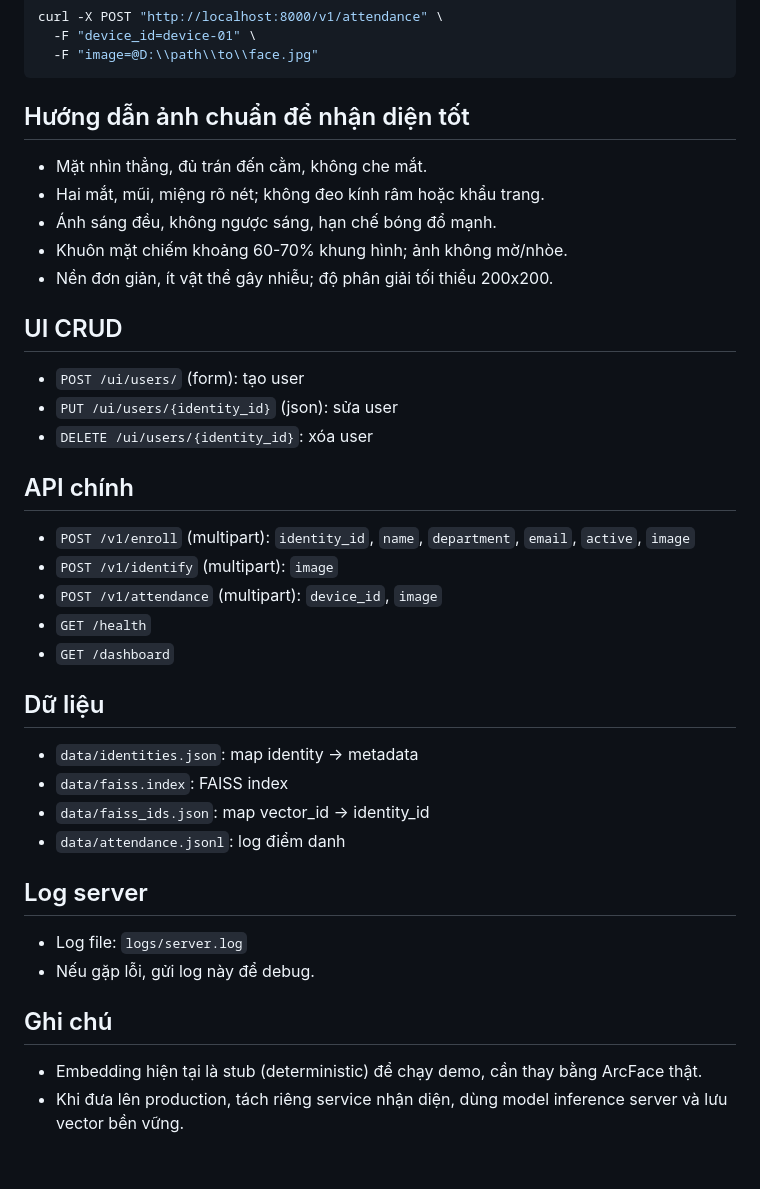
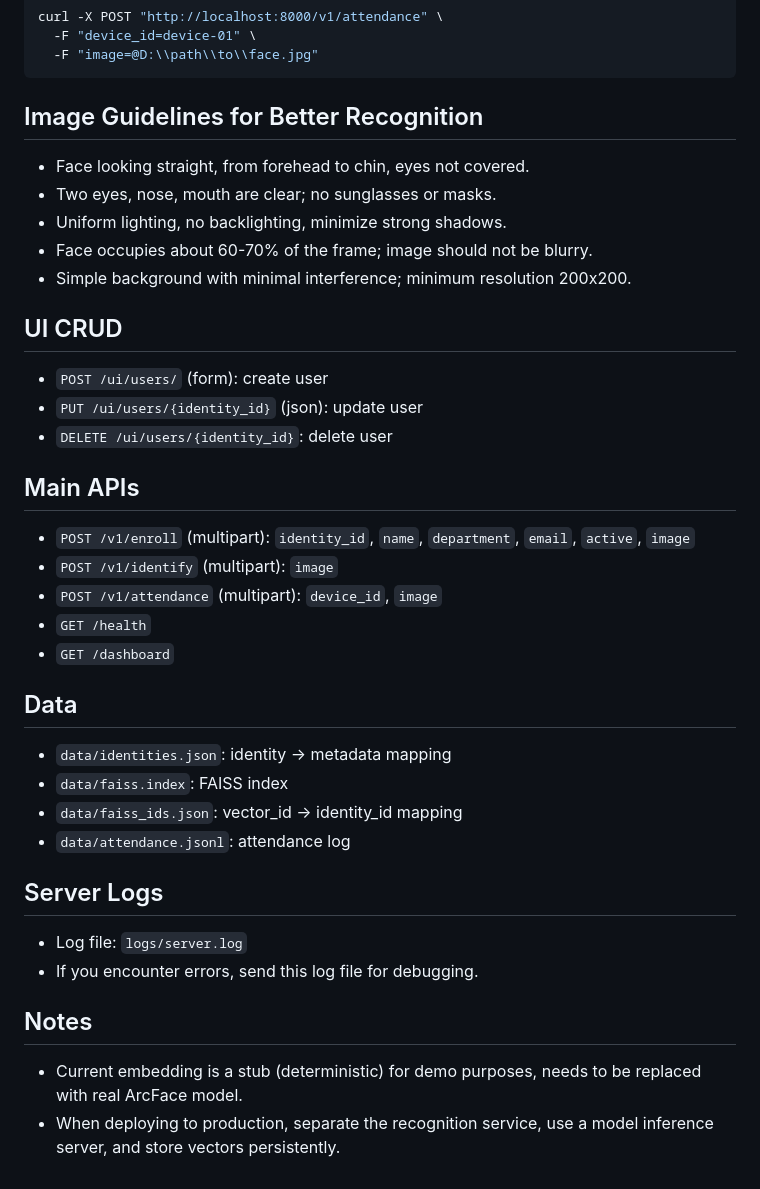
Before and after one commit to ntduong3/ai_face_recognition, a Markdown page: README.md, the part around one of its changes. GitHub-like rendering.

````diff
--- a/README.md
+++ b/README.md
@@ -84,35 +84,35 @@ curl -X POST "http://localhost:8000/v1/attendance" \
   -F "image=@D:\\path\\to\\face.jpg"
 ```
 
-## Hướng dẫn ảnh chuẩn để nhận diện tốt
-- Mặt nhìn thẳng, đủ trán đến cằm, không che mắt.
-- Hai mắt, mũi, miệng rõ nét; không đeo kính râm hoặc khẩu trang.
-- Ánh sáng đều, không ngược sáng, hạn chế bóng đổ mạnh.
-- Khuôn mặt chiếm khoảng 60-70% khung hình; ảnh không mờ/nhòe.
-- Nền đơn giản, ít vật thể gây nhiễu; độ phân giải tối thiểu 200x200.
+## Image Guidelines for Better Recognition
+- Face looking straight, from forehead to chin, eyes not covered.
+- Two eyes, nose, mouth are clear; no sunglasses or masks.
+- Uniform lighting, no backlighting, minimize strong shadows.
+- Face occupies about 60-70% of the frame; image should not be blurry.
+- Simple background with minimal interference; minimum resolution 200x200.
 
 ## UI CRUD
-- `POST /ui/users/` (form): tạo user
-- `PUT /ui/users/{identity_id}` (json): sửa user
-- `DELETE /ui/users/{identity_id}`: xóa user
+- `POST /ui/users/` (form): create user
+- `PUT /ui/users/{identity_id}` (json): update user
+- `DELETE /ui/users/{identity_id}`: delete user
 
-## API chính
+## Main APIs
 - `POST /v1/enroll` (multipart): `identity_id`, `name`, `department`, `email`, `active`, `image`
 - `POST /v1/identify` (multipart): `image`
 - `POST /v1/attendance` (multipart): `device_id`, `image`
 - `GET /health`
 - `GET /dashboard`
 
-## Dữ liệu
-- `data/identities.json`: map identity -> metadata
+## Data
+- `data/identities.json`: identity -> metadata mapping
 - `data/faiss.index`: FAISS index
-- `data/faiss_ids.json`: map vector_id -> identity_id
-- `data/attendance.jsonl`: log điểm danh
+- `data/faiss_ids.json`: vector_id -> identity_id mapping
+- `data/attendance.jsonl`: attendance log
 
-## Log server
+## Server Logs
 - Log file: `logs/server.log`
-- Nếu gặp lỗi, gửi log này để debug.
+- If you encounter errors, send this log file for debugging.
 
-## Ghi chú
-- Embedding hiện tại là stub (deterministic) để chạy demo, cần thay bằng ArcFace thật.
-- Khi đưa lên production, tách riêng service nhận diện, dùng model inference server và lưu vector bền vững.
+## Notes
+- Current embedding is a stub (deterministic) for demo purposes, needs to be replaced with real ArcFace model.
+- When deploying to production, separate the recognition service, use a model inference server, and store vectors persistently.
````
Also changed, not shown: other parts of README.md (+21 -21 lines).
